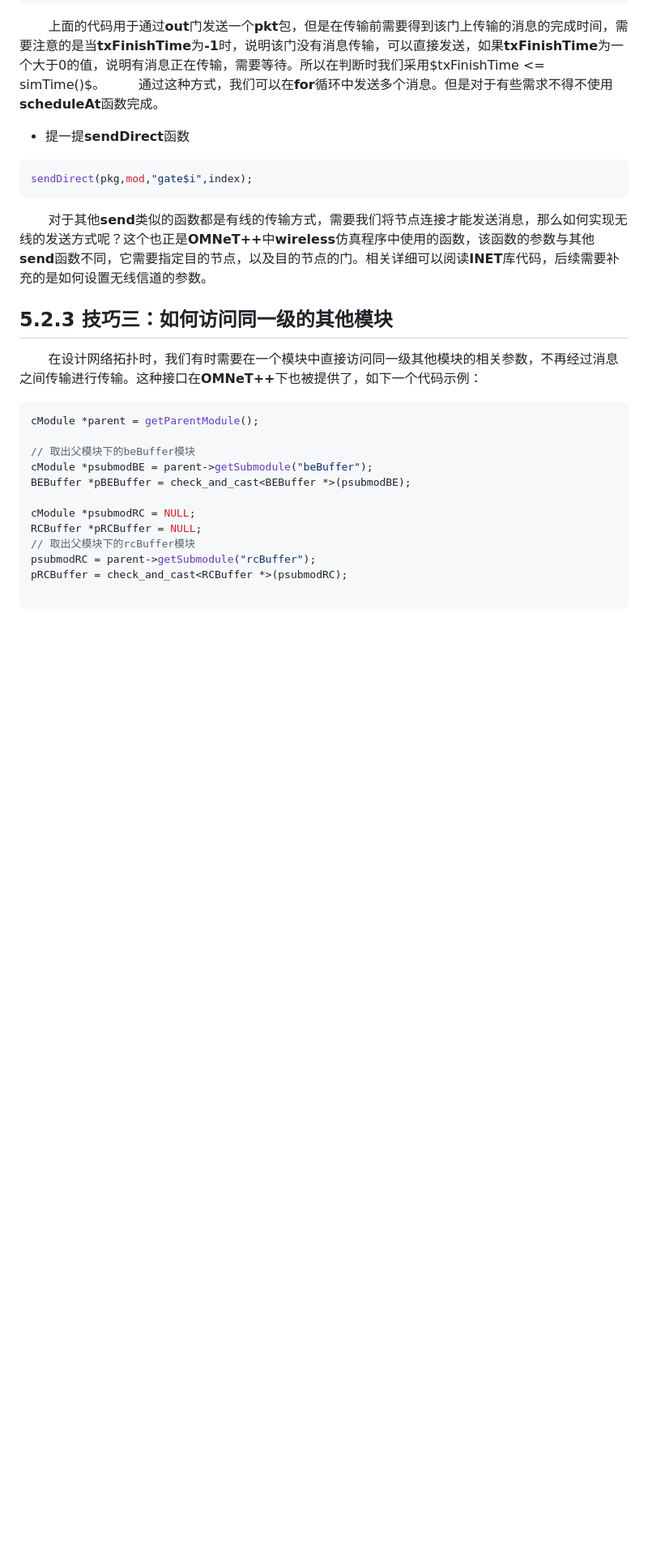
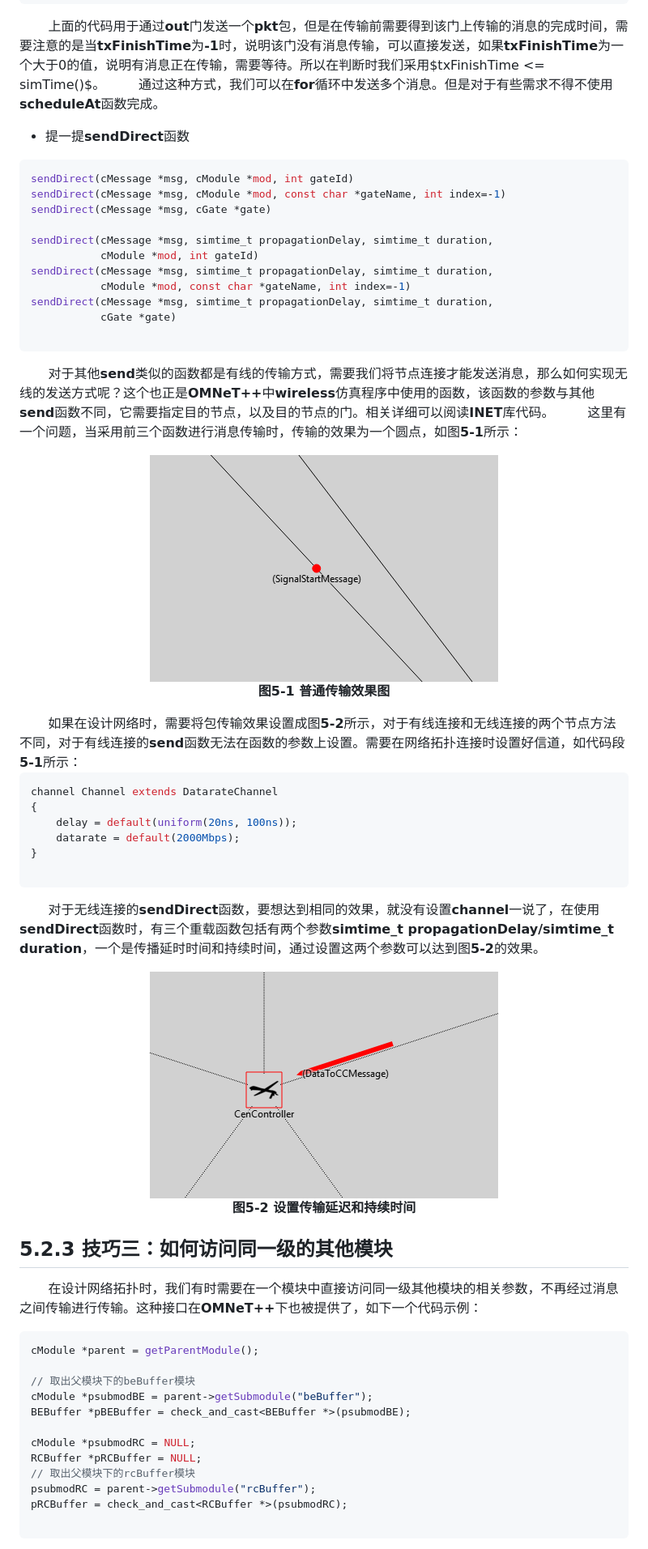
Before and after one commit to wangrongwei/omnetpp_primer, a Markdown page: chapter_5.md, the part around the change. Shown: that part at 81% size. Rendered like a GitHub page; pictures changed too: img/chapter5/图-帧长图.png (added), img/chapter5/图-红点.png (added); blank space fills up the shorter version.

Commit message:
完善chapter4和chapter5

````diff
--- a/chapter_5.md
+++ b/chapter_5.md
@@ -90,9 +90,50 @@ else
 
 - 提一提<b>sendDirect</b>函数
 ```c
-sendDirect(pkg,mod,"gate$i",index);
+sendDirect(cMessage *msg, cModule *mod, int gateId)
+sendDirect(cMessage *msg, cModule *mod, const char *gateName, int index=-1)
+sendDirect(cMessage *msg, cGate *gate)
+
+sendDirect(cMessage *msg, simtime_t propagationDelay, simtime_t duration,
+           cModule *mod, int gateId)
+sendDirect(cMessage *msg, simtime_t propagationDelay, simtime_t duration,
+           cModule *mod, const char *gateName, int index=-1)
+sendDirect(cMessage *msg, simtime_t propagationDelay, simtime_t duration,
+           cGate *gate)
+
 ```
-&#160; &#160; &#160; &#160;对于其他<b>send</b>类似的函数都是有线的传输方式，需要我们将节点连接才能发送消息，那么如何实现无线的发送方式呢？这个也正是<b>OMNeT++</b>中<b>wireless</b>仿真程序中使用的函数，该函数的参数与其他<b>send</b>函数不同，它需要指定目的节点，以及目的节点的门。相关详细可以阅读<b>INET</b>库代码，后续需要补充的是如何设置无线信道的参数。
+&#160; &#160; &#160; &#160;对于其他<b>send</b>类似的函数都是有线的传输方式，需要我们将节点连接才能发送消息，那么如何实现无线的发送方式呢？这个也正是<b>OMNeT++</b>中<b>wireless</b>仿真程序中使用的函数，该函数的参数与其他<b>send</b>函数不同，它需要指定目的节点，以及目的节点的门。相关详细可以阅读<b>INET</b>库代码。</br>
+&#160; &#160; &#160; &#160;这里有一个问题，当采用前三个函数进行消息传输时，传输的效果为一个圆点，如图**5-1**所示：
+<div align="center">
+
+<img src="img/chapter5/图-红点.png" height="280" width="430" >
+
+<b>图5-1 普通传输效果图</b>
+
+</div>
+&#160; &#160; &#160; &#160;如果在设计网络时，需要将包传输效果设置成图<b>5-2</b>所示，对于有线连接和无线连接的两个节点方法不同，对于有线连接的<b>send</b>函数无法在函数的参数上设置。需要在网络拓扑连接时设置好信道，如代码段<b>5-1</b>所示：
+
+```c
+channel Channel extends DatarateChannel
+{
+    delay = default(uniform(20ns, 100ns));
+    datarate = default(2000Mbps);
+}
+
+```
+&#160; &#160; &#160; &#160;对于无线连接的<b>sendDirect</b>函数，要想达到相同的效果，就没有设置<b>channel</b>一说了，在使用<b>sendDirect</b>函数时，有三个重载函数包括有两个参数<b>simtime_t propagationDelay/simtime_t duration</b>，一个是传播延时时间和持续时间，通过设置这两个参数可以达到图<b>5-2</b>的效果。
+
+
+<div align="center">
+
+<img src="img/chapter5/图-帧长图.png" height="280" width="430" >
+
+<b>图5-2 设置传输延迟和持续时间</b>
+
+</div>
+
+
+
 
 
 ## 5.2.3 技巧三：如何访问同一级的其他模块
````
Also changed, not shown: 1 other file.
